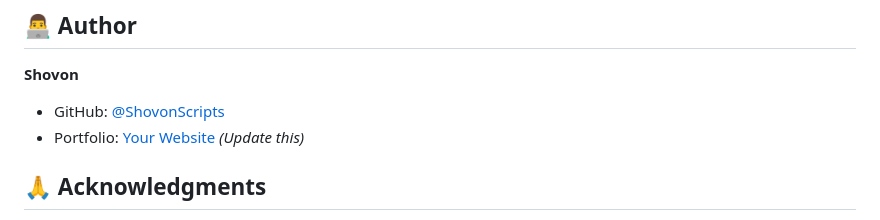
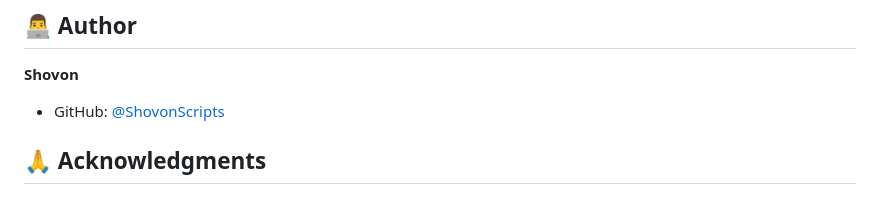
Before and after one commit to ShovonScripts/BirthdayWishes, a Markdown page: README.md, the part around the change. GitHub-like rendering.

```diff
--- a/README.md
+++ b/README.md
@@ -96,7 +96,6 @@ This project is licensed under the **MIT License** - see the [LICENSE](LICENSE)
 
 **Shovon**
 - GitHub: [@ShovonScripts](https://github.com/ShovonScripts)
-- Portfolio: [Your Website](https://yourwebsite.com) *(Update this)*
 
 ## 🙏 Acknowledgments
 
```
